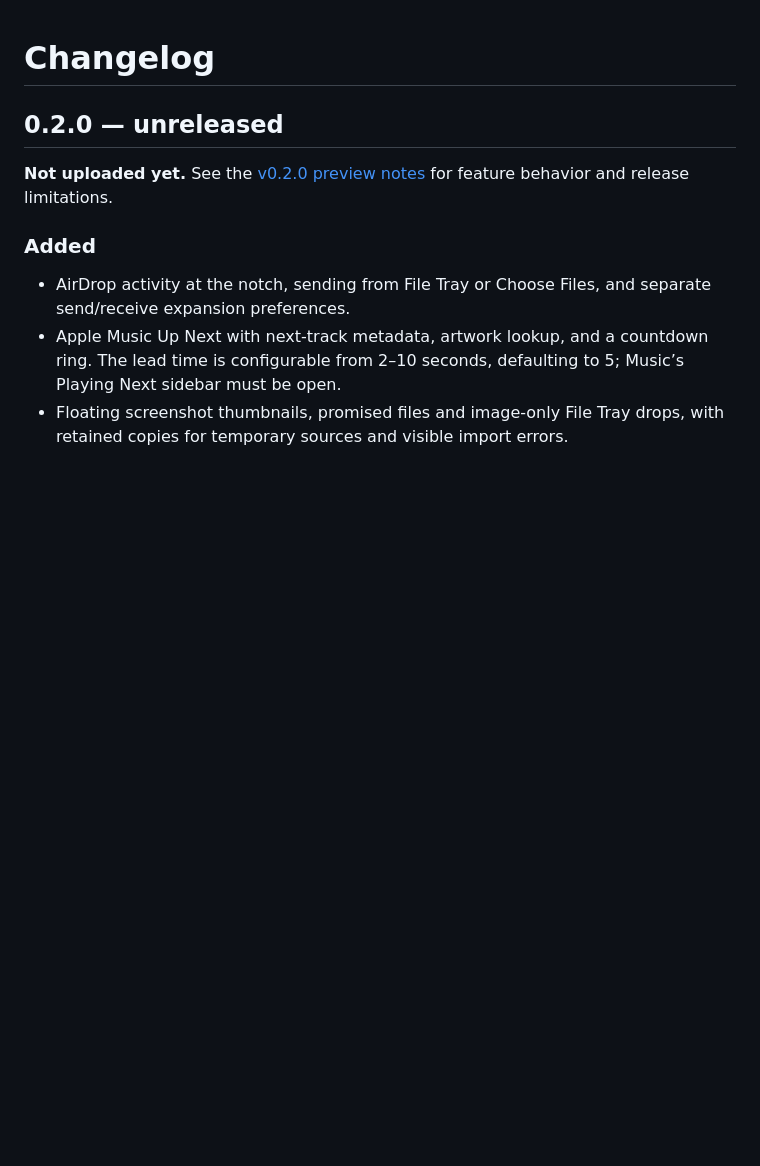
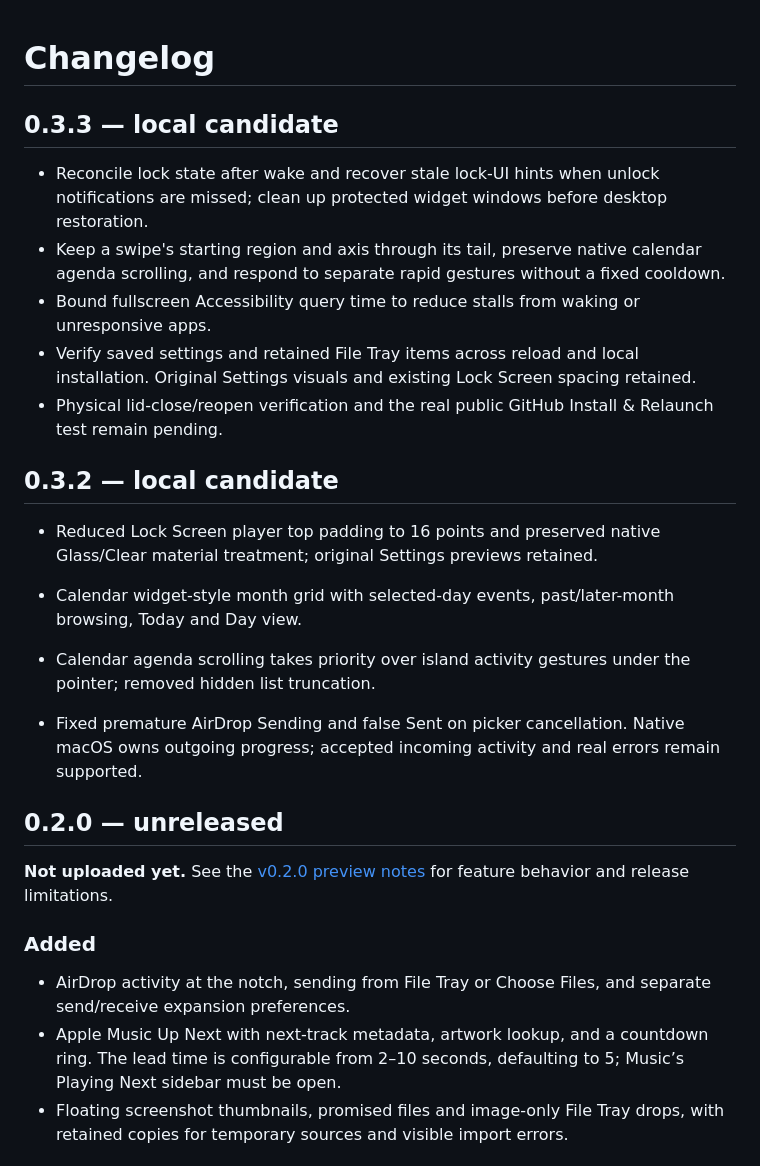
Before and after one commit to jzc9307/Aperture-DyanamicIsland-Mac, a Markdown page: CHANGELOG.md, the part around the change. GitHub-like rendering; blank space fills up the shorter version.

```diff
--- a/CHANGELOG.md
+++ b/CHANGELOG.md
@@ -1,4 +1,21 @@
 # Changelog
+
+## 0.3.3 — local candidate
+
+- Reconcile lock state after wake and recover stale lock-UI hints when unlock notifications are missed; clean up protected widget windows before desktop restoration.
+- Keep a swipe's starting region and axis through its tail, preserve native calendar agenda scrolling, and respond to separate rapid gestures without a fixed cooldown.
+- Bound fullscreen Accessibility query time to reduce stalls from waking or unresponsive apps.
+- Verify saved settings and retained File Tray items across reload and local installation. Original Settings visuals and existing Lock Screen spacing retained.
+- Physical lid-close/reopen verification and the real public GitHub Install & Relaunch test remain pending.
+
+## 0.3.2 — local candidate
+
+- Reduced Lock Screen player top padding to 16 points and preserved native Glass/Clear material treatment; original Settings previews retained.
+
+- Calendar widget-style month grid with selected-day events, past/later-month browsing, Today and Day view.
+- Calendar agenda scrolling takes priority over island activity gestures under the pointer; removed hidden list truncation.
+- Fixed premature AirDrop Sending and false Sent on picker cancellation. Native macOS owns outgoing progress; accepted incoming activity and real errors remain supported.
+
 
 ## 0.2.0 — unreleased
 
```
Also changed, not shown: README.md (+3 -3 lines), docs/GETTING-STARTED.md (+1 -1 lines), docs/screenshots/calendar-browsing.gif (added), docs/screenshots/calendar-month.png.
